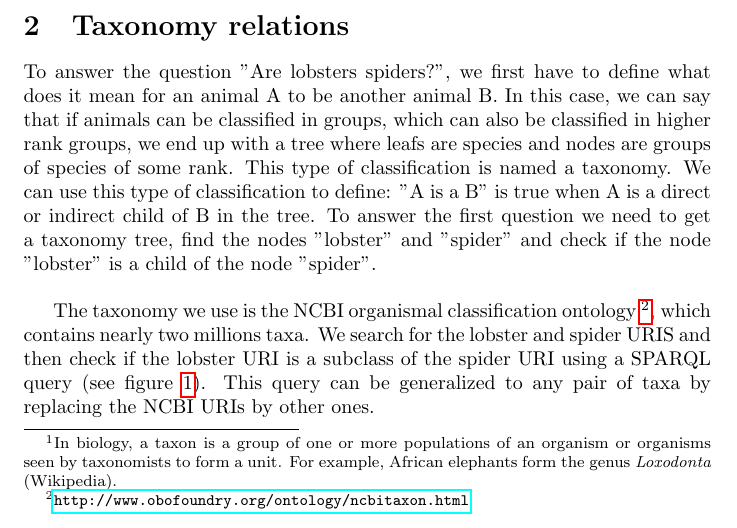
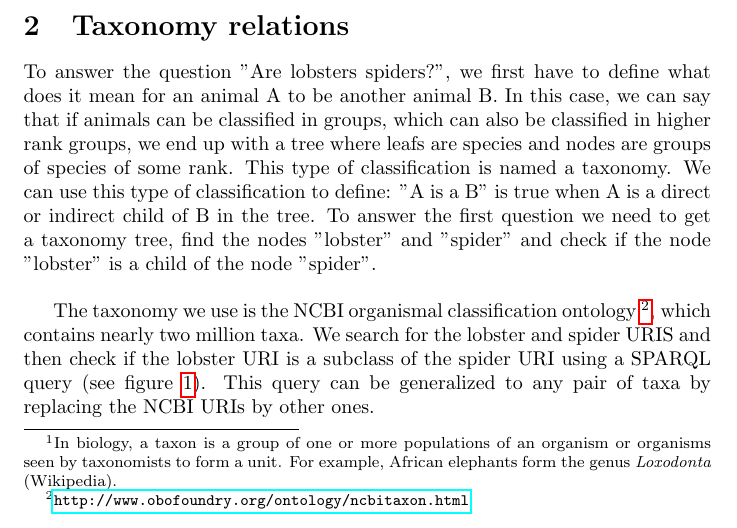
Before and after one commit to skeggib/AreLobstersSpiders, a LaTeX document (report/are_lobster_spiders-sebastien_klasa.tex): part of page 1 of 3, cut so that both start at the same text. Compiled offline with pdfLaTeX.

Commit message:
Fix typo in report

```diff
--- a/report/are_lobster_spiders-sebastien_klasa.tex
+++ b/report/are_lobster_spiders-sebastien_klasa.tex
@@ -21,7 +21,7 @@
 	To answer the question "Are lobsters spiders?", we first have to define what does it mean for an animal A to be another animal B. In this case, we can say that if animals can be classified in groups, which can also be classified in higher rank groups, we end up with a tree where leafs are species and nodes are groups of species of some rank. This type of classification is named a taxonomy. We can use this type of classification to define: "A is a B" is true when A is a direct or indirect child of B in the tree. To answer the first question we need to get a taxonomy tree, find the nodes "lobster" and "spider" and check if the node "lobster" is a child of the node "spider".
 	\\
 
-	The taxonomy we use is the NCBI organismal classification ontology \footnote{\url{http://www.obofoundry.org/ontology/ncbitaxon.html}}, which contains nearly two millions taxa. We search for the lobster and spider URIS and then check if the lobster URI is a subclass of the spider URI using a SPARQL query (see figure \ref{lst:sparql_subClassOf}). This query can be generalized to any pair of taxa by replacing the NCBI URIs by other ones.
+	The taxonomy we use is the NCBI organismal classification ontology \footnote{\url{http://www.obofoundry.org/ontology/ncbitaxon.html}}, which contains nearly two million taxa. We search for the lobster and spider URIS and then check if the lobster URI is a subclass of the spider URI using a SPARQL query (see figure \ref{lst:sparql_subClassOf}). This query can be generalized to any pair of taxa by replacing the NCBI URIs by other ones.
 
 	\begin{figure}[h]
 		\lstinputlisting[language=sparql]{sparql_subClassOf.sparql}
```
Also changed, not shown: report/are_lobster_spiders-sebastien_klasa.pdf.
